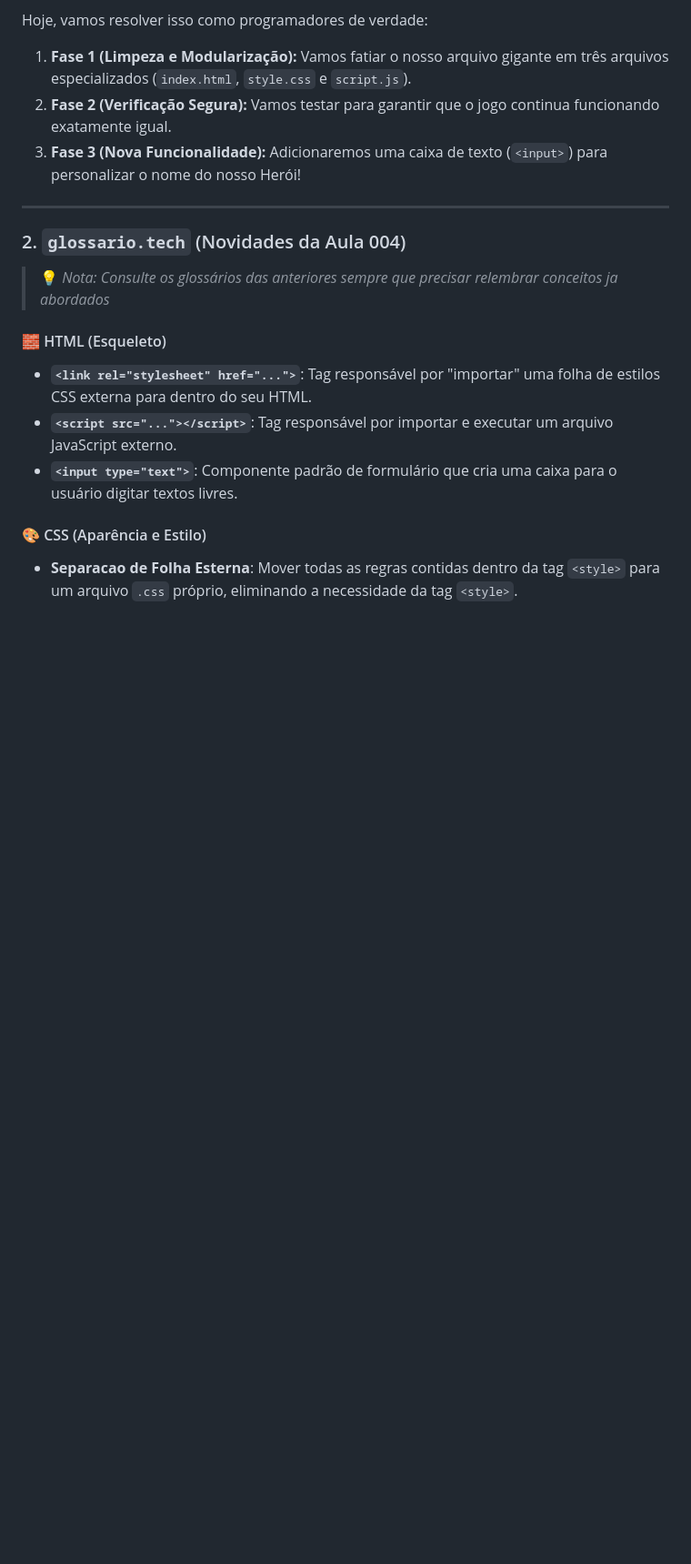
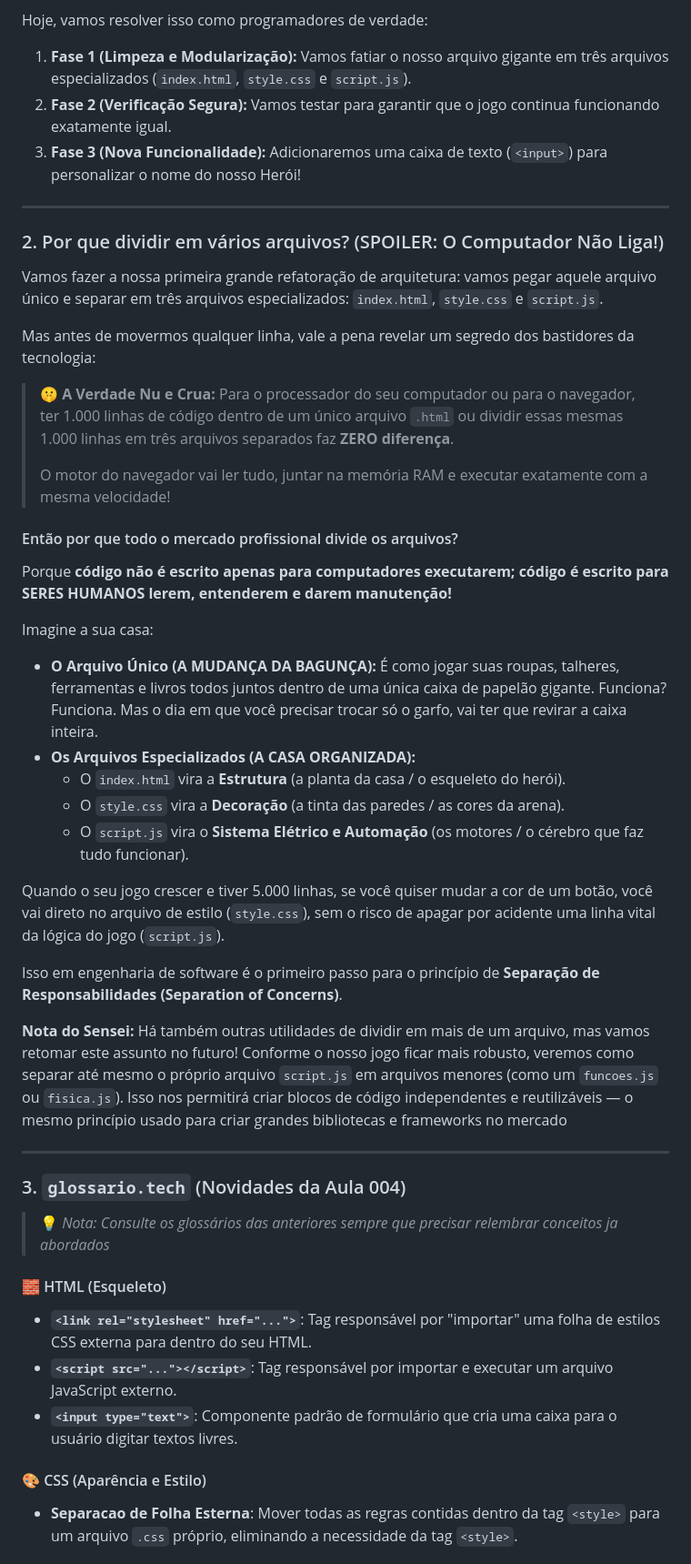
Before and after one commit to eduberbet/codeBase-Frontend, a Markdown page: aula-004/aula-004.md, the part around one of its changes. Shown at 91% size. Drawn GitHub-style; blank space fills up the shorter version.

```diff
--- a/aula-004/aula-004.md
+++ b/aula-004/aula-004.md
@@ -19,8 +19,35 @@ Hoje, vamos resolver isso como programadores de verdade:
 3. **Fase 3 (Nova Funcionalidade):** Adicionaremos uma caixa de texto (`<input>`) para personalizar o nome do nosso Herói!
 
 ---
+### 2. Por que dividir em vários arquivos? (SPOILER: O Computador Não Liga!)
+Vamos fazer a nossa primeira grande refatoração de arquitetura: vamos pegar aquele arquivo único e separar em três arquivos especializados: `index.html`, `style.css` e `script.js`.
 
-### 2. `glossario.tech` (Novidades da Aula 004)
+Mas antes de movermos qualquer linha, vale a pena revelar um segredo dos bastidores da tecnologia:
+
+> 🤫 **A Verdade Nu e Crua:** Para o processador do seu computador ou para o navegador, ter 1.000 linhas de código dentro de um único arquivo `.html` ou dividir essas mesmas 1.000 linhas em três arquivos separados faz **ZERO diferença**.
+>
+> O motor do navegador vai ler tudo, juntar na memória RAM e executar exatamente com a mesma velocidade!
+
+#### Então por que todo o mercado profissional divide os arquivos?
+
+Porque **código não é escrito apenas para computadores executarem; código é escrito para SERES HUMANOS lerem, entenderem e darem manutenção!**
+
+Imagine a sua casa:
+* **O Arquivo Único (A MUDANÇA DA BAGUNÇA):** É como jogar suas roupas, talheres, ferramentas e livros todos juntos dentro de uma única caixa de papelão gigante. Funciona? Funciona. Mas o dia em que você precisar trocar só o garfo, vai ter que revirar a caixa inteira.
+* **Os Arquivos Especializados (A CASA ORGANIZADA):**
+  * O `index.html` vira a **Estrutura** (a planta da casa / o esqueleto do herói).
+  * O `style.css` vira a **Decoração** (a tinta das paredes / as cores da arena).
+  * O `script.js` vira o **Sistema Elétrico e Automação** (os motores / o cérebro que faz tudo funcionar).
+
+Quando o seu jogo crescer e tiver 5.000 linhas, se você quiser mudar a cor de um botão, você vai direto no arquivo de estilo (`style.css`), sem o risco de apagar por acidente uma linha vital da lógica do jogo (`script.js`).
+
+Isso em engenharia de software é o primeiro passo para o princípio de **Separação de Responsabilidades (Separation of Concerns)**.
+
+**Nota do Sensei:** Há também outras utilidades de dividir em mais de um arquivo, mas vamos retomar este assunto no futuro! Conforme o nosso jogo ficar mais robusto, veremos como separar até mesmo o próprio arquivo `script.js` em arquivos menores (como um `funcoes.js` ou `fisica.js`). Isso nos permitirá criar blocos de código independentes e reutilizáveis — o mesmo princípio usado para criar grandes bibliotecas e frameworks no mercado
+
+---
+
+### 3. `glossario.tech` (Novidades da Aula 004)
 
 > 💡 *Nota: Consulte os glossários das anteriores sempre que precisar relembrar conceitos ja abordados*
 
```
Also changed, not shown: other parts of aula-004/aula-004.md (+19 -8 lines).
